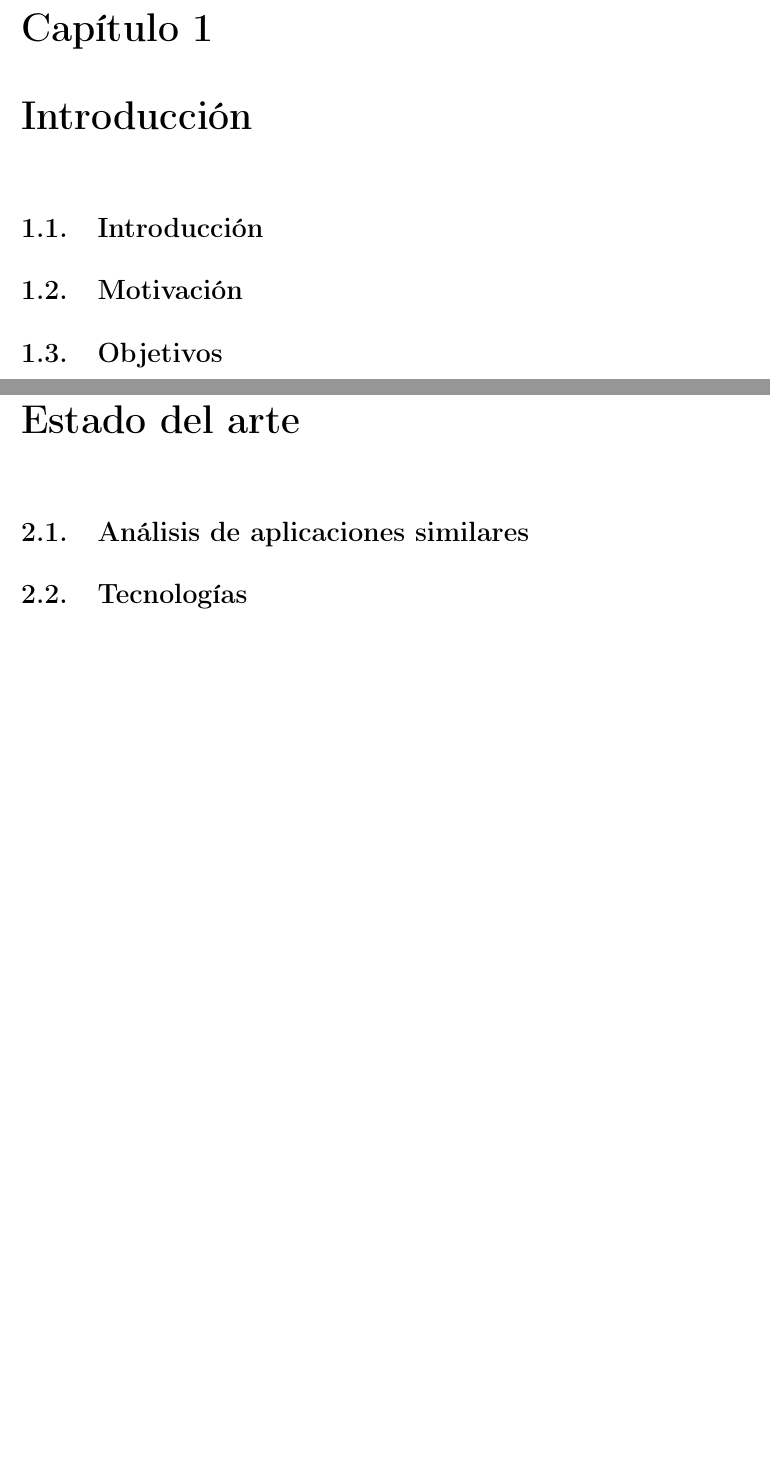
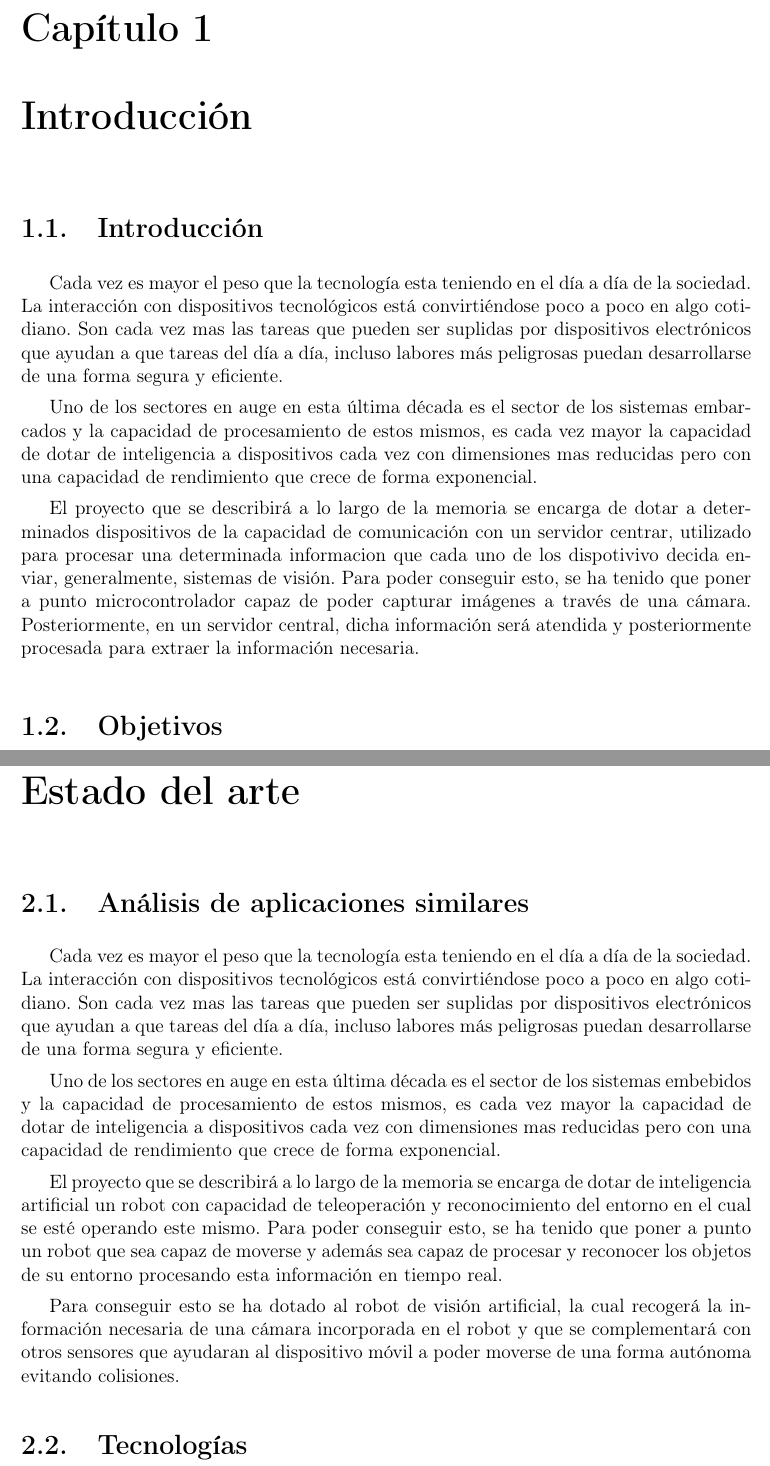
Before and after one commit to Rgarrido-RBN/master-thesis, a LaTeX document (ejemplo-memoria.tex, which reads tex/estado_arte.tex, tex/introduccion.tex): two parts of pages 17 and 19 of 33, joined at a grey line, cut so that both start at the same text, the shorter picture padded with empty space. Compiled offline with pdfLaTeX.

Commit message:
update introduction

```diff
--- a/tex/estado_arte.tex
+++ b/tex/estado_arte.tex
@@ -4,7 +4,12 @@
 
 \section{Análisis de aplicaciones similares}
 % Qué aplicaciones similares hay y en qué se diferencia de ellas la propuesta
+Cada vez es mayor el peso que la tecnología esta teniendo en el día a día de la sociedad. La interacción con dispositivos tecnológicos está convirtiéndose poco a poco en algo cotidiano. Son cada vez mas las tareas que pueden ser suplidas por dispositivos electrónicos que ayudan a que tareas del día a día, incluso labores más peligrosas puedan desarrollarse de una forma segura y eficiente.
 
+Uno de los sectores en auge en esta última década es el sector de los sistemas embebidos y la capacidad de procesamiento de estos mismos, es cada vez mayor la capacidad de dotar de inteligencia a dispositivos cada vez con dimensiones mas reducidas pero con una capacidad de rendimiento que crece de forma exponencial.
 
+El proyecto que se describirá a lo largo de la memoria se encarga de dotar de inteligencia artificial un robot con capacidad de teleoperación y reconocimiento del entorno en el cual se esté operando este mismo. Para poder conseguir esto, se ha tenido que poner a punto un robot que sea capaz de moverse y además sea capaz de procesar y reconocer los objetos de su entorno procesando esta información en tiempo real.
+
+Para conseguir esto se ha dotado al robot de visión artificial, la cual recogerá la información necesaria de una cámara incorporada en el robot y que se complementará con otros sensores que ayudaran al dispositivo móvil a poder moverse de una forma autónoma evitando colisiones.
 \section{Tecnologías}
 % Análisis crítico de las tecnologías y sistemas de despliegue posibles y por qué se han seleccionado unas concretas.
--- a/tex/introduccion.tex
+++ b/tex/introduccion.tex
@@ -3,9 +3,10 @@
 % necesariamente la organización que debe tener este capítulo.
 
 \section{Introducción}
+Cada vez es mayor el peso que la tecnología esta teniendo en el día a día de la sociedad. La interacción con dispositivos tecnológicos está convirtiéndose poco a poco en algo cotidiano. Son cada vez mas las tareas que pueden ser suplidas por dispositivos electrónicos que ayudan a que tareas del día a día, incluso labores más peligrosas puedan desarrollarse de una forma segura y eficiente.
 
+Uno de los sectores en auge en esta última década es el sector de los sistemas embarcados y la capacidad de procesamiento de estos mismos, es cada vez mayor la capacidad de dotar de inteligencia a dispositivos cada vez con dimensiones mas reducidas pero con una capacidad de rendimiento que crece de forma exponencial.
 
-\section{Motivación}
-
+El proyecto que se describirá a lo largo de la memoria se encarga de dotar a determinados dispositivos de la capacidad de comunicación con un servidor centrar, utilizado para procesar una determinada informacion que cada uno de los dispotivivo decida enviar, generalmente, sistemas de visión. Para poder conseguir esto, se ha tenido que poner a punto microcontrolador capaz de poder capturar imágenes a través de una cámara. Posteriormente, en un servidor central, dicha información será atendida y posteriormente procesada para extraer la información necesaria.
 
 \section{Objetivos}
```
Also changed, not shown: ejemplo-memoria.pdf (added), tex/introduccion.tex (6 more changed lines).
